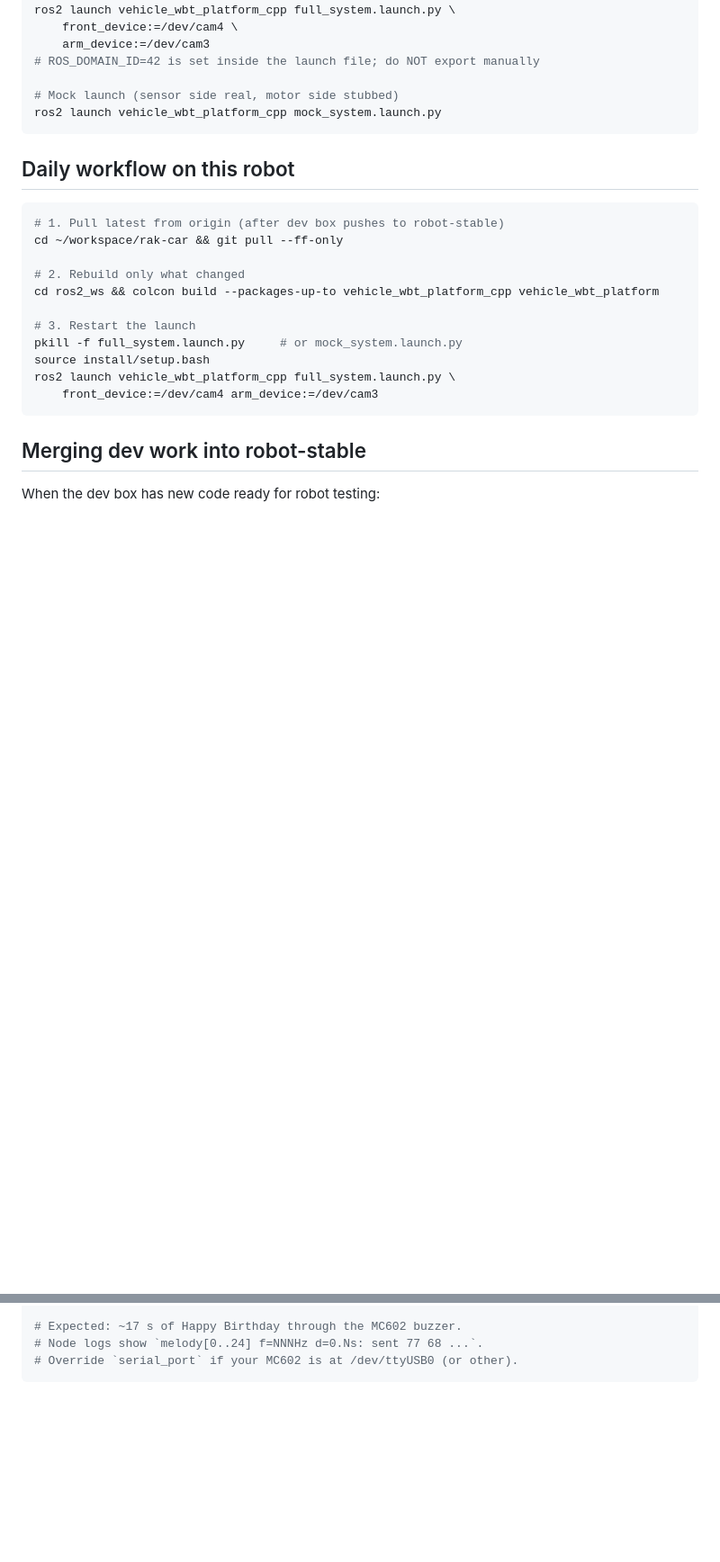
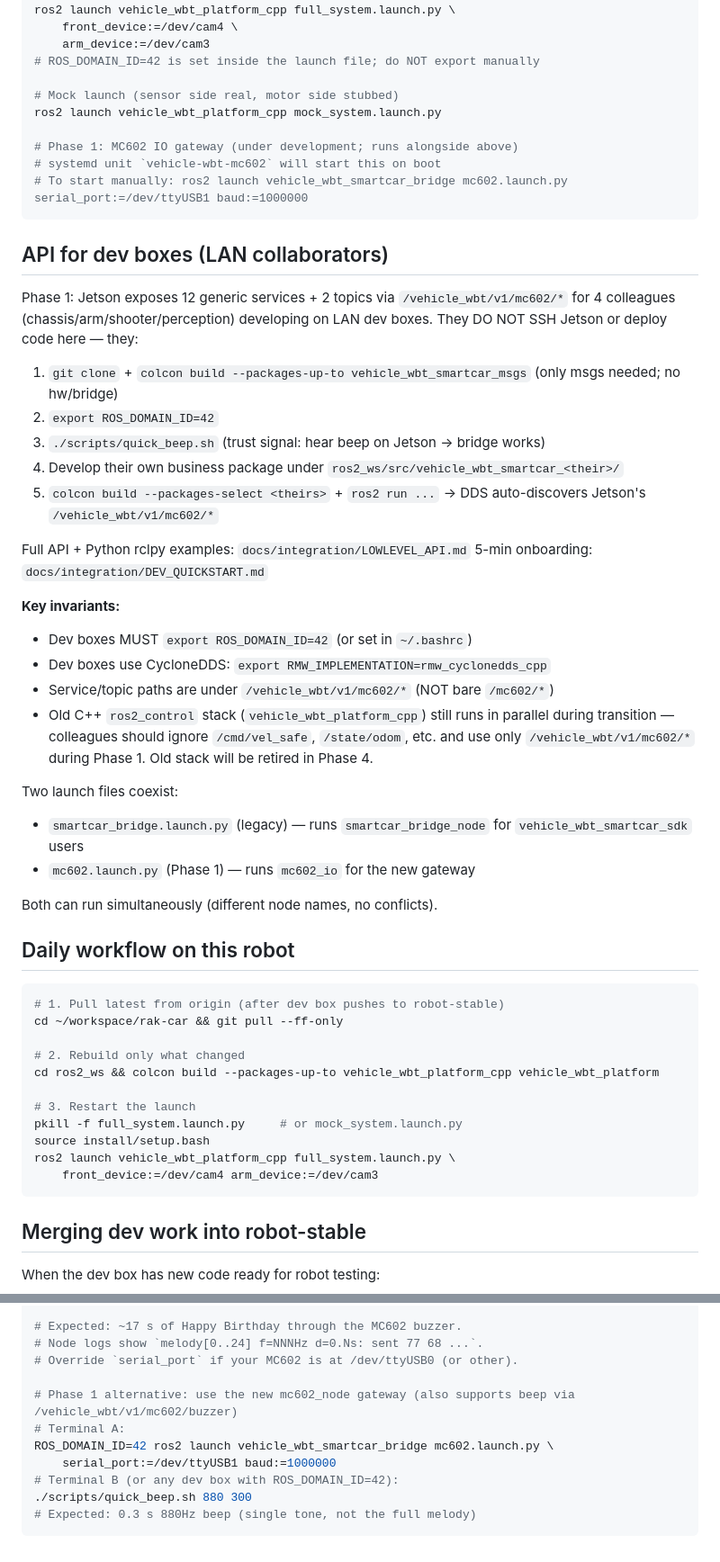
Before and after one commit to Thecnfor/rak-car, a Markdown page: CLAUDE.md, 2 parts joined by grey strips. Shown at 90% size. GitHub-like rendering; blank space fills up the shorter version.

Commit message:
docs(claude-md): Phase 1 MC602 architecture + LAN collaborator API + 2 launch coexistence
Updates:
- Repository layout: 5 new Phase 1 packages (hw/msgs/bridge/sdk + 4 dev boxes)
- Build/run section: add mc602.launch.py as new launch entry (Phase 1)
- New 'API for dev boxes (LAN collaborators)' section explaining:
  - 12 service + 2 topic at /vehicle_wbt/v1/mc602/*
  - 5-min onboarding via scripts/quick_beep.sh
  - ROS_DOMAIN_ID=42 + CycloneDDS invariants
  - Old C++ ros2_control stack coexistence (Phase 4 retirement)
  - Two launches coexist (smartcar_bridge + mc602)
- Song playback: add Phase 1 alternative via quick_beep.sh

Resolves the 3 CLAUDE.md conflicts surfaced during Phase 1 spec review:
- Launch file: mc602.launch.py is the Phase 1 general entry; smartcar_bridge.launch.py is legacy compat
- Namespace: /vehicle_wbt/v1/mc602/* (not bare /mc602/*)
- Coexistence: documented Phase 4 retirement of old C++

````diff
--- a/CLAUDE.md
+++ b/CLAUDE.md
@@ -123,7 +134,36 @@ ros2 launch vehicle_wbt_platform_cpp full_system.launch.py \
 
 # Mock launch (sensor side real, motor side stubbed)
 ros2 launch vehicle_wbt_platform_cpp mock_system.launch.py
+
+# Phase 1: MC602 IO gateway (under development; runs alongside above)
+# systemd unit `vehicle-wbt-mc602` will start this on boot
+# To start manually: ros2 launch vehicle_wbt_smartcar_bridge mc602.launch.py serial_port:=/dev/ttyUSB1 baud:=1000000
 ```
+
+## API for dev boxes (LAN collaborators)
+
+Phase 1: Jetson exposes 12 generic services + 2 topics via `/vehicle_wbt/v1/mc602/*` for 4 colleagues (chassis/arm/shooter/perception) developing on LAN dev boxes. They DO NOT SSH Jetson or deploy code here — they:
+
+1. `git clone` + `colcon build --packages-up-to vehicle_wbt_smartcar_msgs` (only msgs needed; no hw/bridge)
+2. `export ROS_DOMAIN_ID=42`
+3. `./scripts/quick_beep.sh` (trust signal: hear beep on Jetson → bridge works)
+4. Develop their own business package under `ros2_ws/src/vehicle_wbt_smartcar_<their>/`
+5. `colcon build --packages-select <theirs>` + `ros2 run ...` → DDS auto-discovers Jetson's `/vehicle_wbt/v1/mc602/*`
+
+Full API + Python rclpy examples: `docs/integration/LOWLEVEL_API.md`
+5-min onboarding: `docs/integration/DEV_QUICKSTART.md`
+
+**Key invariants:**
+- Dev boxes MUST `export ROS_DOMAIN_ID=42` (or set in `~/.bashrc`)
+- Dev boxes use CycloneDDS: `export RMW_IMPLEMENTATION=rmw_cyclonedds_cpp`
+- Service/topic paths are under `/vehicle_wbt/v1/mc602/*` (NOT bare `/mc602/*`)
+- Old C++ `ros2_control` stack (`vehicle_wbt_platform_cpp`) still runs in parallel during transition — colleagues should ignore `/cmd/vel_safe`, `/state/odom`, etc. and use only `/vehicle_wbt/v1/mc602/*` during Phase 1. Old stack will be retired in Phase 4.
+
+Two launch files coexist:
+- `smartcar_bridge.launch.py` (legacy) — runs `smartcar_bridge_node` for `vehicle_wbt_smartcar_sdk` users
+- `mc602.launch.py` (Phase 1) — runs `mc602_io` for the new gateway
+
+Both can run simultaneously (different node names, no conflicts).
 
 ## Daily workflow on this robot
 
@@ -200,4 +240,12 @@ ROS_DOMAIN_ID=42 ros2 topic pub --once \
 # Expected: ~17 s of Happy Birthday through the MC602 buzzer.
 # Node logs show `melody[0..24] f=NNNHz d=0.Ns: sent 77 68 ...`.
 # Override `serial_port` if your MC602 is at /dev/ttyUSB0 (or other).
+
+# Phase 1 alternative: use the new mc602_node gateway (also supports beep via /vehicle_wbt/v1/mc602/buzzer)
+# Terminal A:
+ROS_DOMAIN_ID=42 ros2 launch vehicle_wbt_smartcar_bridge mc602.launch.py \
+    serial_port:=/dev/ttyUSB1 baud:=1000000
+# Terminal B (or any dev box with ROS_DOMAIN_ID=42):
+./scripts/quick_beep.sh 880 300
+# Expected: 0.3 s 880Hz beep (single tone, not the full melody)
 ```
````
Also changed, not shown: other parts of CLAUDE.md (+12 -1 lines).
